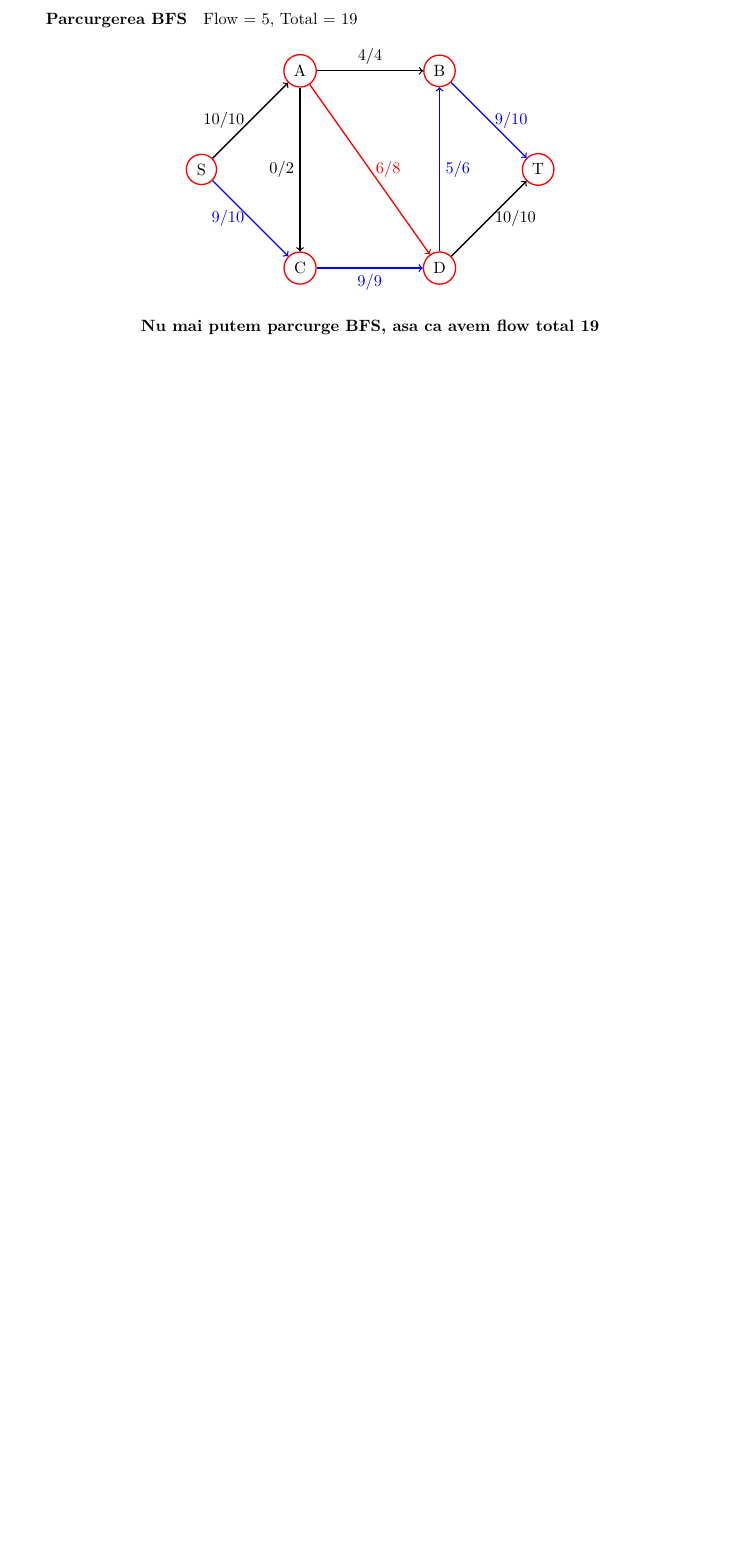
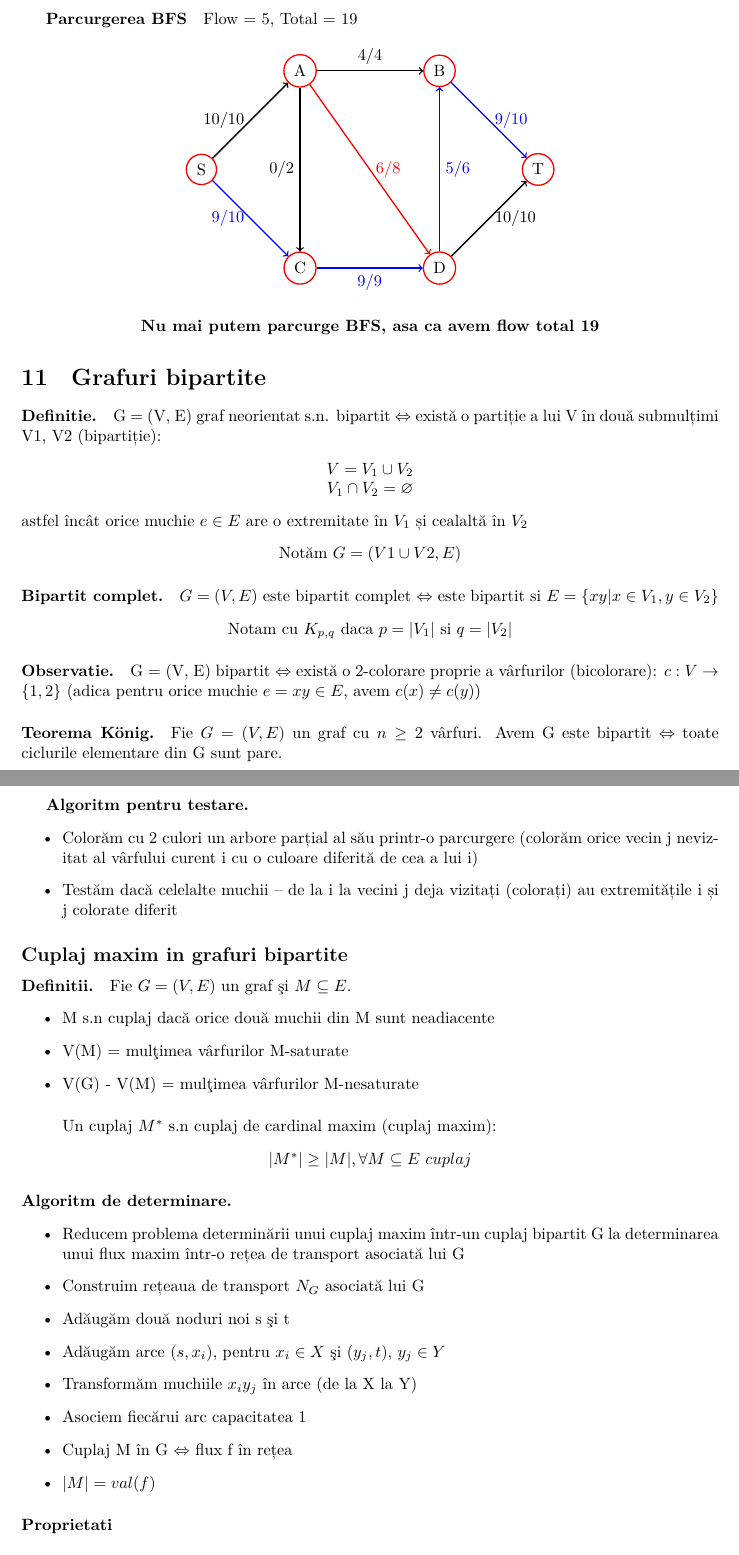
Before and after one commit to fredtux/NotiteExamene_An2_Sem1, a LaTeX problem sheet (AlgoritmiFundamentali/NotiteExamen/NotiteExamen.tex): part of page 24 of 24 before the commit and two parts of pages 24 and 25 of 26 after it, the two joined at a grey line, cut so that both start at the same text, the shorter picture padded with empty space. Compiled offline with XeLaTeX; a missing font is replaced by an installed copy or a similar font.

Commit message:
Added max coupling in bipartite graph

```diff
--- a/AlgoritmiFundamentali/NotiteExamen/NotiteExamen.tex
+++ b/AlgoritmiFundamentali/NotiteExamen/NotiteExamen.tex
@@ -1523,3 +1523,55 @@ O tăietură K = (X, Y) în rețea este o (bi)partiție (X, Y) a mulțimii vârf
     \textbf{Nu mai putem parcurge BFS, asa ca avem flow total 19}
 \end{center}
 
+\section{Grafuri bipartite}
+\paragraph*{Definitie.}G = (V, E) graf neorientat s.n. bipartit $\Leftrightarrow$ există o partiție a lui V în două submulțimi V1, V2 (bipartiție):
+\begin{center}
+    $V = V_1 \cup V_2$\\
+    $V_1 \cap V_2 = \varnothing$
+\end{center}
+astfel încât orice muchie $e \in E$ are o extremitate în $V_1$ și cealaltă în $V_2$
+\begin{center}
+    Notăm $G = (V1 \cup V2, E)$
+\end{center}
+\paragraph*{Bipartit complet.} $G=(V,E)$ este bipartit complet $\Leftrightarrow$ este bipartit si $E=\{xy | x \in V_1, y \in V_2 \}$
+\begin{center}
+    Notam cu $K_{p,q}$ daca $p = |V_1|$ si $q = |V_2|$
+\end{center}
+
+\paragraph*{Observatie.} G = (V, E) bipartit $\Leftrightarrow$ există o 2-colorare proprie a vârfurilor (bicolorare): $c:V \rightarrow \{1,2\}$ (adica pentru orice muchie $e = xy \in E$, avem $c(x) \neq c(y)$)
+
+\paragraph*{Teorema König.} Fie $G = (V, E)$ un graf cu $n \geq 2$ vârfuri. Avem G este bipartit $\Leftrightarrow$ toate ciclurile elementare din G sunt pare.
+\subparagraph*{Algoritm pentru testare.}
+\begin{itemize}
+    \item Colorăm cu 2 culori un arbore parțial al său printr-o parcurgere (colorăm orice vecin j nevizitat al vârfului curent i cu o culoare
+    diferită de cea a lui i)
+    \item Testăm dacă celelalte muchii – de la i la vecini j deja vizitați (colorați) au extremitățile i și j colorate diferit
+\end{itemize}
+
+\subsection*{Cuplaj maxim in grafuri bipartite}
+\paragraph*{Definitii.} Fie $G = (V, E)$ un graf şi $M \subseteq E$.
+\begin{itemize}
+    \item M s.n cuplaj dacă orice două muchii din M sunt neadiacente
+    \item V(M) = mulţimea vârfurilor M-saturate
+    \item V(G) - V(M) = mulţimea vârfurilor M-nesaturate
+\end{itemize}
+
+\subparagraph*{} Un cuplaj $M^*$ s.n cuplaj de cardinal maxim (cuplaj maxim):
+\begin{center}
+    $| M^*| \geq |M|,  \forall M \subseteq E\ cuplaj$
+\end{center}
+
+\paragraph*{Algoritm de determinare.}
+\begin{itemize}
+    \item Reducem problema determinării unui cuplaj maxim într-un cuplaj bipartit G la determinarea unui flux maxim într-o rețea de transport asociată lui G
+    \item Construim rețeaua de transport $N_G$ asociată lui G
+    \item Adăugăm două noduri noi s şi t
+    \item Adăugăm arce $(s,x_i)$, pentru $x_i \in X$ şi $(y_j, t)$, $y_j \in Y$
+    \item Transformăm muchiile $x_iy_j$ în arce (de la X la Y)
+    \item Asociem fiecărui arc capacitatea 1
+    \item Cuplaj M în G $\Leftrightarrow$ flux f în rețea
+    \item $|M|=val(f)$
+\end{itemize}
+
+\paragraph*{Proprietati}
+\subparagraph*{Proprietatea 1.} Fie $G=(X \cup Y, E)$ un graf bipartit şi M un cuplaj în G. Atunci există un flux f în reţeaua de transport asociată $N_G$ cu
```
Also changed, not shown: AlgoritmiFundamentali/NotiteExamen/NotiteExamen.pdf, AlgoritmiFundamentali/NotiteExamen/NotiteExamen.tex (21 more changed lines), 5 other files.
